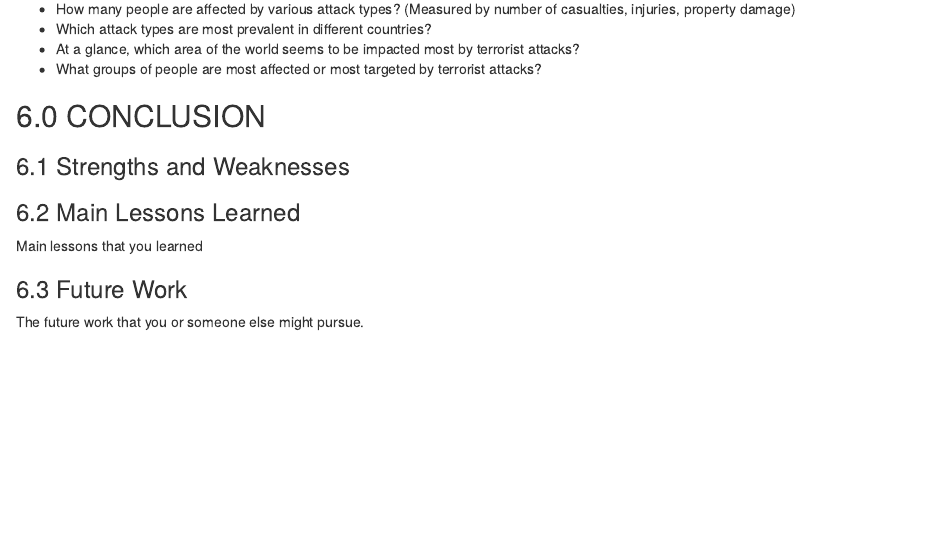
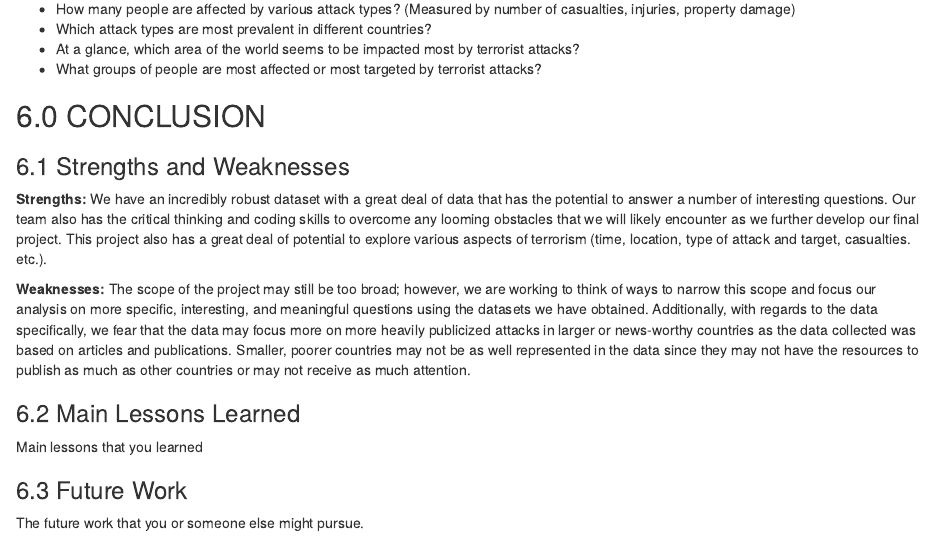
Before and after one commit to jctroyer/Info-201-Final-Project, an R Markdown document (tech_report.Rmd): the page in a window 1100 px wide, from 4070 px down. The pictures show the output file tech_report.html that the author committed with the source, opened offline.

Commit message:
Finish 6.1

```diff
--- a/tech_report.Rmd
+++ b/tech_report.Rmd
@@ -168,6 +168,11 @@ The analysis file contains R files used for data wrangling (i.e. calculating tot
 
 ### 6.1 Strengths and Weaknesses
 
+**Strengths:**
+We have an incredibly robust dataset with a great deal of data that has the potential to answer a number of interesting questions. Our team also has the critical thinking and coding skills to overcome any looming obstacles that we will likely encounter as we further develop our final project. This project also has a great deal of potential to explore various aspects of terrorism (time, location, type of attack and target, casualties. etc.).
+
+**Weaknesses:**
+The scope of the project may still be too broad; however, we are working to think of ways to narrow this scope and focus our analysis on more specific, interesting, and meaningful questions using the datasets we have obtained. Additionally, with regards to the data specifically, we fear that the data may focus more on more heavily publicized attacks in larger or news-worthy countries as the data collected was based on articles and publications. Smaller, poorer countries may not be as well represented in the data since they may not have the resources to publish as much as other countries or may not receive as much attention.
 
 ### 6.2 Main Lessons Learned
 Main lessons that you learned
```
Also changed, not shown: tech_report.html.
